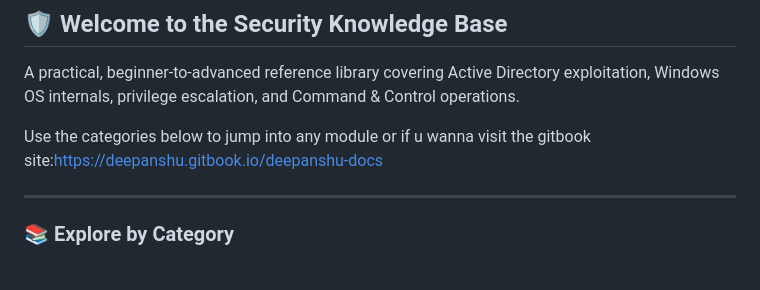
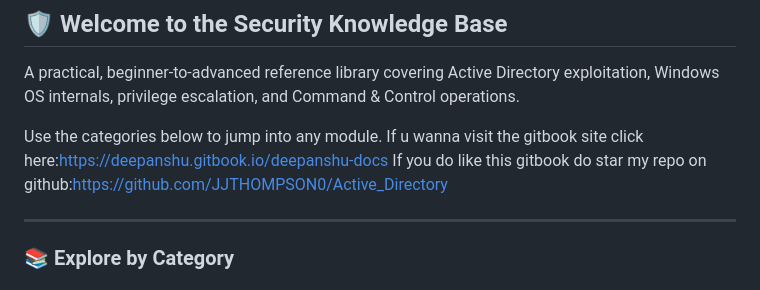
Before and after one commit to JJTHOMPSON0/Active_Directory, a Markdown page: README.md, the part around the change. Rendered like a GitHub page.

Commit message:
add github link in readme
Reworded instructions for navigating modules and added a call to star the GitHub repository.

```diff
--- a/README.md
+++ b/README.md
@@ -4,8 +4,9 @@
 
 A practical, beginner-to-advanced reference library covering Active Directory exploitation, Windows OS internals, privilege escalation, and Command & Control operations.
 
-Use the categories below to jump into any module or if u wanna visit the gitbook site:[https://deepanshu.gitbook.io/deepanshu-docs](https://deepanshu.gitbook.io/deepanshu-docs)
-
+Use the categories below to jump into any module.
+If u wanna visit the gitbook site click here:[https://deepanshu.gitbook.io/deepanshu-docs](https://deepanshu.gitbook.io/deepanshu-docs)
+If you do like this gitbook do star my repo on github:[https://github.com/JJTHOMPSON0/Active_Directory](https://github.com/JJTHOMPSON0/Active_Directory)
 ***
 
 ### 📚 Explore by Category
```
